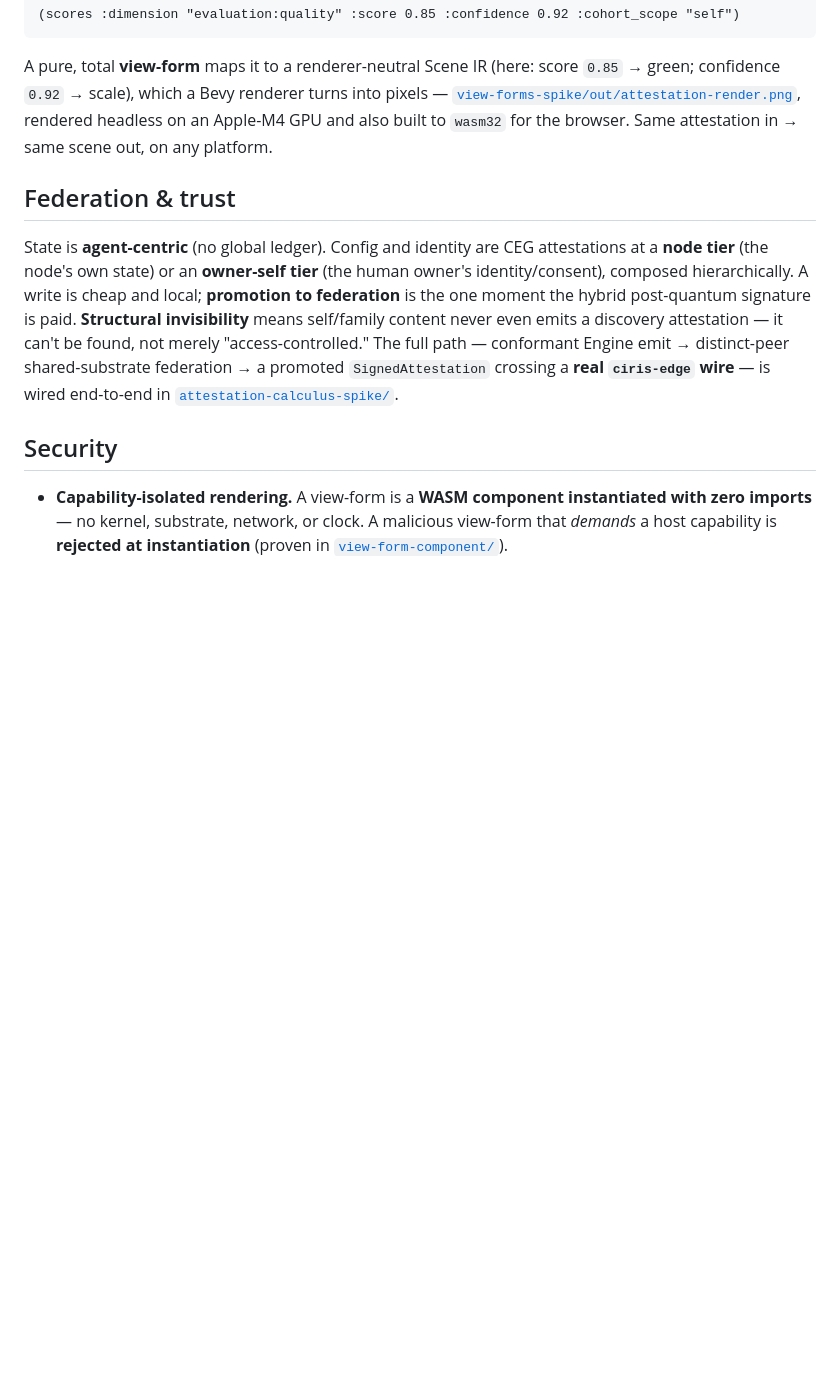
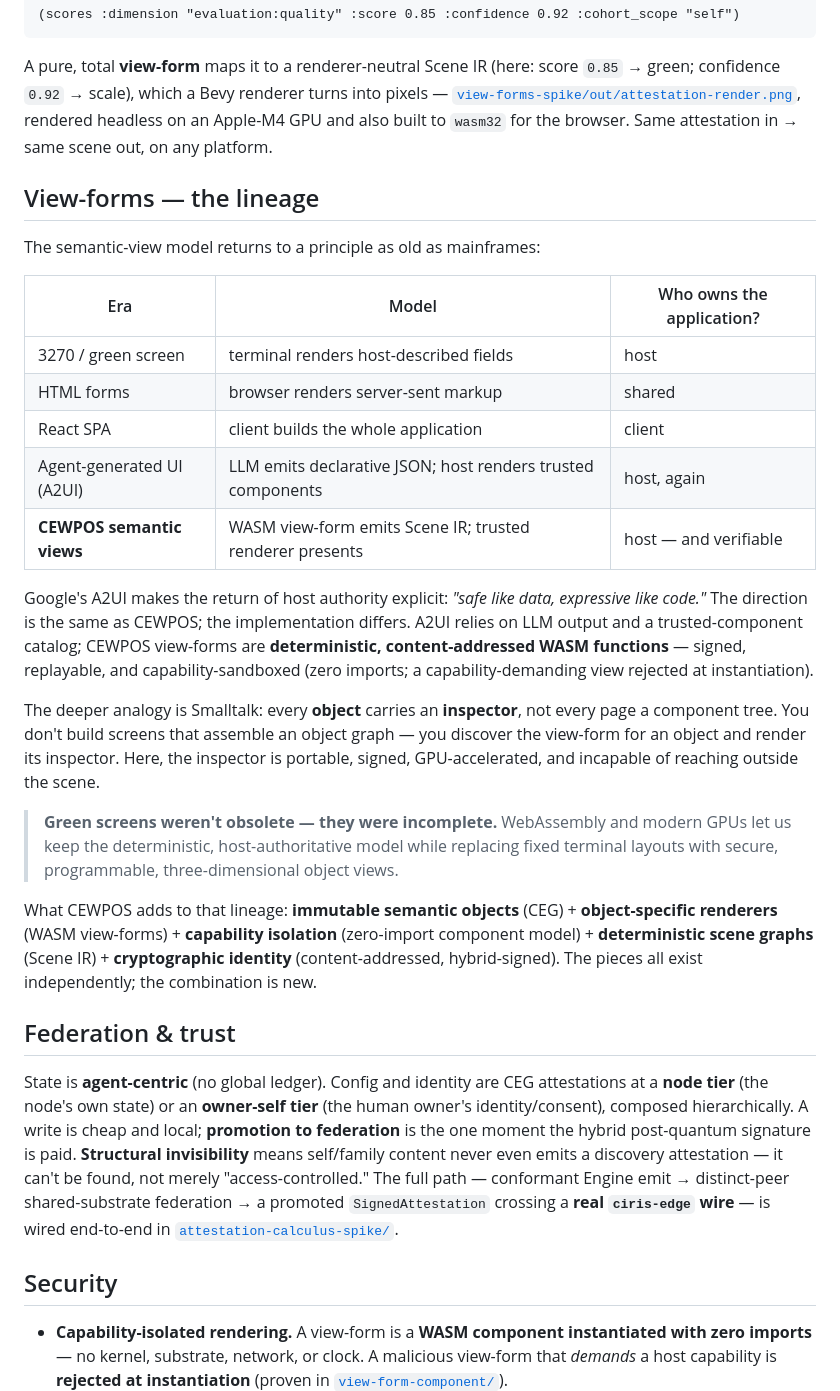
Before and after one commit to CIRISAI/CEWPOS, a Markdown page: README.md, the part around the change. Rendered like a GitHub page; blank space fills up the shorter version.

Commit message:
docs: add semantic-view/green-screen lineage section
Frames CEWPOS view-forms as the historical successor to terminal
model — 3270 → HTML → React SPA → A2UI → CEWPOS semantic views —
with A2UI as contemporary validation and Smalltalk object-inspector
as the deeper analogy. Adds the lineage table and "green screens
weren't obsolete, they were incomplete" thesis to README; adds a
compact rendering-model section to WHY.md for outsider orientation.

Co-Authored-By: Claude Sonnet 4.6 <noreply@anthropic.com>

```diff
--- a/README.md
+++ b/README.md
@@ -99,6 +99,26 @@ confidence `0.92` → scale), which a Bevy renderer turns into pixels —
 headless on an Apple-M4 GPU and also built to `wasm32` for the browser. Same attestation in → same
 scene out, on any platform.
 
+## View-forms — the lineage
+
+The semantic-view model returns to a principle as old as mainframes:
+
+| Era | Model | Who owns the application? |
+|---|---|---|
+| 3270 / green screen | terminal renders host-described fields | host |
+| HTML forms | browser renders server-sent markup | shared |
+| React SPA | client builds the whole application | client |
+| Agent-generated UI (A2UI) | LLM emits declarative JSON; host renders trusted components | host, again |
+| **CEWPOS semantic views** | WASM view-form emits Scene IR; trusted renderer presents | host — and verifiable |
+
+Google's A2UI makes the return of host authority explicit: *"safe like data, expressive like code."* The direction is the same as CEWPOS; the implementation differs. A2UI relies on LLM output and a trusted-component catalog; CEWPOS view-forms are **deterministic, content-addressed WASM functions** — signed, replayable, and capability-sandboxed (zero imports; a capability-demanding view rejected at instantiation).
+
+The deeper analogy is Smalltalk: every **object** carries an **inspector**, not every page a component tree. You don't build screens that assemble an object graph — you discover the view-form for an object and render its inspector. Here, the inspector is portable, signed, GPU-accelerated, and incapable of reaching outside the scene.
+
+> **Green screens weren't obsolete — they were incomplete.** WebAssembly and modern GPUs let us keep the deterministic, host-authoritative model while replacing fixed terminal layouts with secure, programmable, three-dimensional object views.
+
+What CEWPOS adds to that lineage: **immutable semantic objects** (CEG) + **object-specific renderers** (WASM view-forms) + **capability isolation** (zero-import component model) + **deterministic scene graphs** (Scene IR) + **cryptographic identity** (content-addressed, hybrid-signed). The pieces all exist independently; the combination is new.
+
 ## Federation & trust
 
 State is **agent-centric** (no global ledger). Config and identity are CEG attestations at a **node
```
Also changed, not shown: WHY.md (+6 -0 lines).
